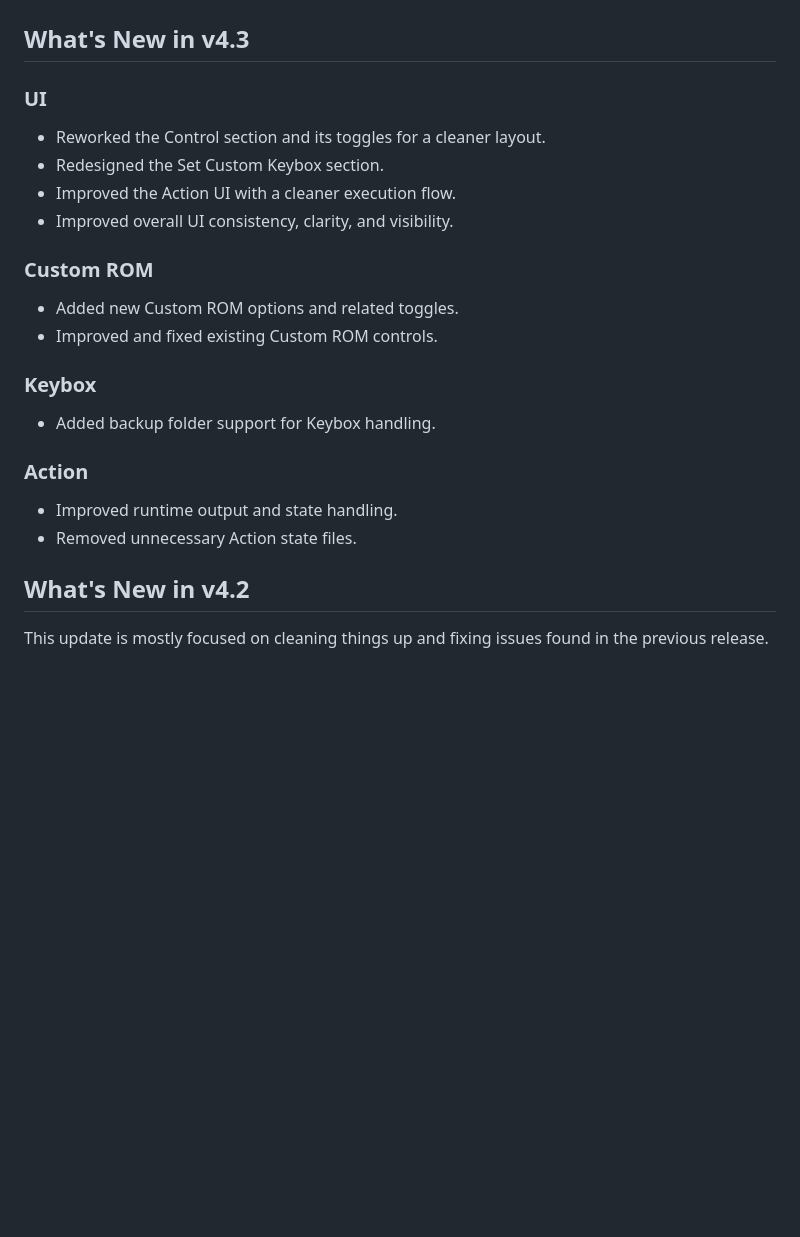
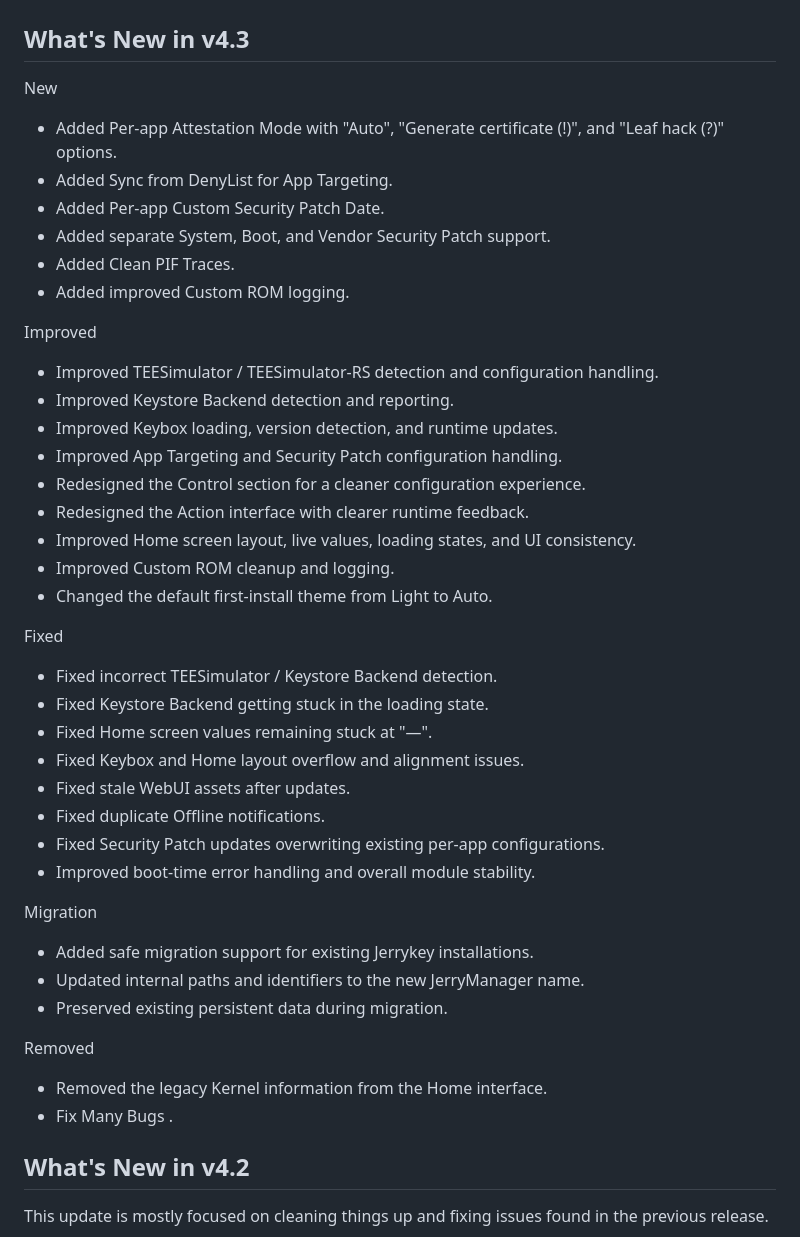
Before and after one commit to WajahatNaeem056/JerryManager, a Markdown page: CHANGELOG.md, the part around the change. GitHub-like rendering; blank space fills up the shorter version.

Commit message:
Update CHANGELOG.md for version 4.3
Expanded the changelog for version 4.3 with new features, improvements, fixes, migration support, and removals.

```diff
--- a/CHANGELOG.md
+++ b/CHANGELOG.md
@@ -1,22 +1,48 @@
 # Changelog
 ## What's New in v4.3
 
-### UI
-- Reworked the Control section and its toggles for a cleaner layout.
-- Redesigned the Set Custom Keybox section.
-- Improved the Action UI with a cleaner execution flow.
-- Improved overall UI consistency, clarity, and visibility.
+New
 
-### Custom ROM
-- Added new Custom ROM options and related toggles.
-- Improved and fixed existing Custom ROM controls.
+- Added Per-app Attestation Mode with "Auto", "Generate certificate (!)", and "Leaf hack (?)" options.
+- Added Sync from DenyList for App Targeting.
+- Added Per-app Custom Security Patch Date.
+- Added separate System, Boot, and Vendor Security Patch support.
+- Added Clean PIF Traces.
+- Added improved Custom ROM logging.
 
-### Keybox
-- Added backup folder support for Keybox handling.
+Improved
 
-### Action
-- Improved runtime output and state handling.
-- Removed unnecessary Action state files.
+- Improved TEESimulator / TEESimulator-RS detection and configuration handling.
+- Improved Keystore Backend detection and reporting.
+- Improved Keybox loading, version detection, and runtime updates.
+- Improved App Targeting and Security Patch configuration handling.
+- Redesigned the Control section for a cleaner configuration experience.
+- Redesigned the Action interface with clearer runtime feedback.
+- Improved Home screen layout, live values, loading states, and UI consistency.
+- Improved Custom ROM cleanup and logging.
+- Changed the default first-install theme from Light to Auto.
+
+Fixed
+
+- Fixed incorrect TEESimulator / Keystore Backend detection.
+- Fixed Keystore Backend getting stuck in the loading state.
+- Fixed Home screen values remaining stuck at "—".
+- Fixed Keybox and Home layout overflow and alignment issues.
+- Fixed stale WebUI assets after updates.
+- Fixed duplicate Offline notifications.
+- Fixed Security Patch updates overwriting existing per-app configurations.
+- Improved boot-time error handling and overall module stability.
+
+Migration
+
+- Added safe migration support for existing Jerrykey installations.
+- Updated internal paths and identifiers to the new JerryManager name.
+- Preserved existing persistent data during migration.
+
+Removed
+
+- Removed the legacy Kernel information from the Home interface.
+- Fix Many Bugs .
 
 ## What's New in v4.2
 
```
